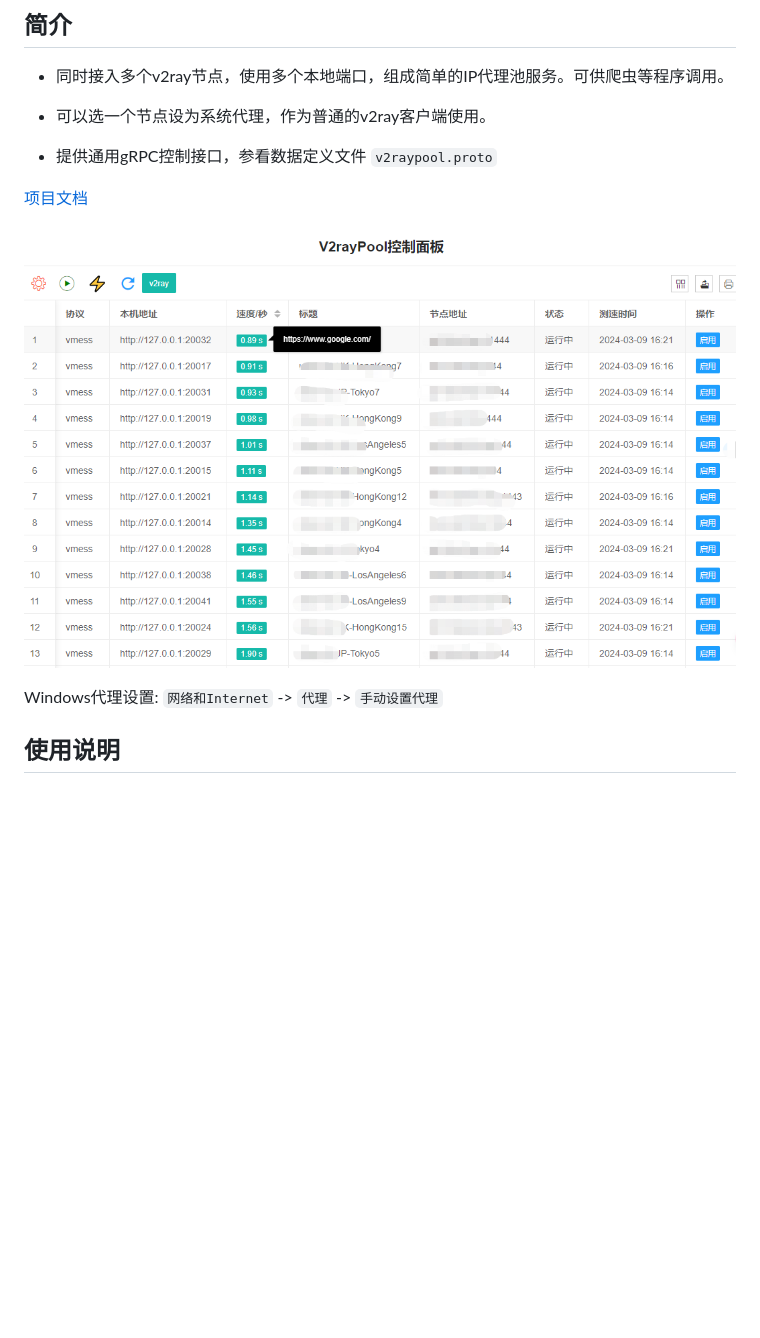
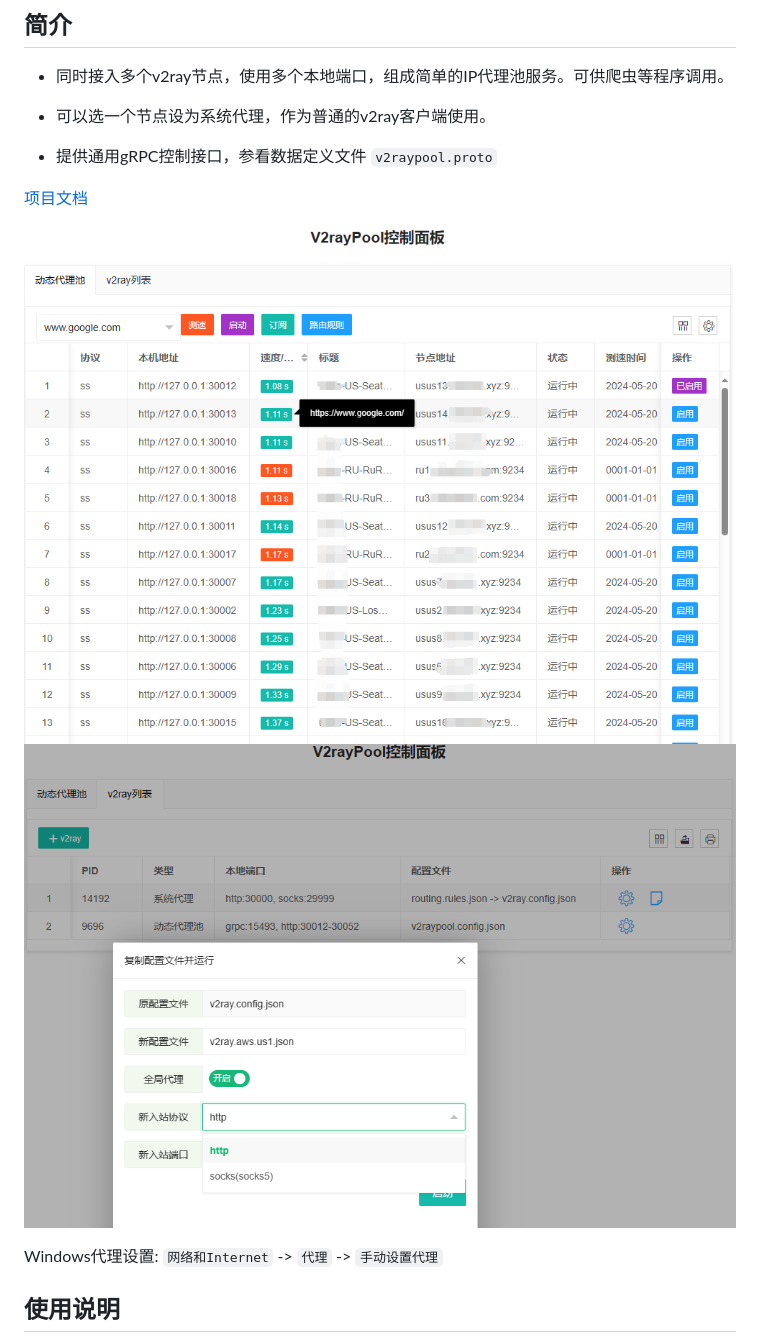
Before and after one commit to iotames/v2raypool, a Markdown page: README.md, the part around the change. Rendered like a GitHub page; pictures changed too: screenshot.jpg (deleted), screenshot_proxypool.jpg (added), screenshot_v2ray.jpg (added); blank space fills up the shorter version.

```diff
--- a/README.md
+++ b/README.md
@@ -8,7 +8,8 @@
 
 [项目文档](https://iotames.github.io/v2raypool/)
 
-![WebUI面板](https://github.com/iotames/v2raypool/raw/master/screenshot.jpg)
+![WebUI面板1](https://github.com/iotames/v2raypool/raw/master/screenshot_proxypool.jpg)
+![WebUI面板2](https://github.com/iotames/v2raypool/raw/master/screenshot_v2ray.jpg)
 
 Windows代理设置: `网络和Internet` -> `代理` -> `手动设置代理`
 
```
Also changed, not shown: CHANGELOG.md (+4 -0 lines), webui.png (deleted), 1 other file.
